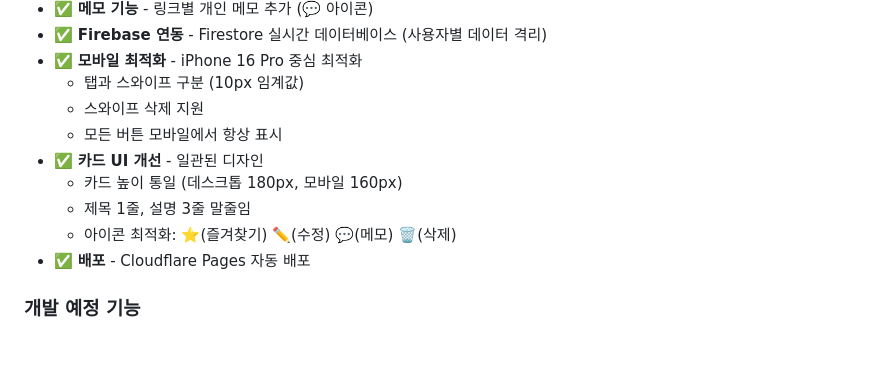
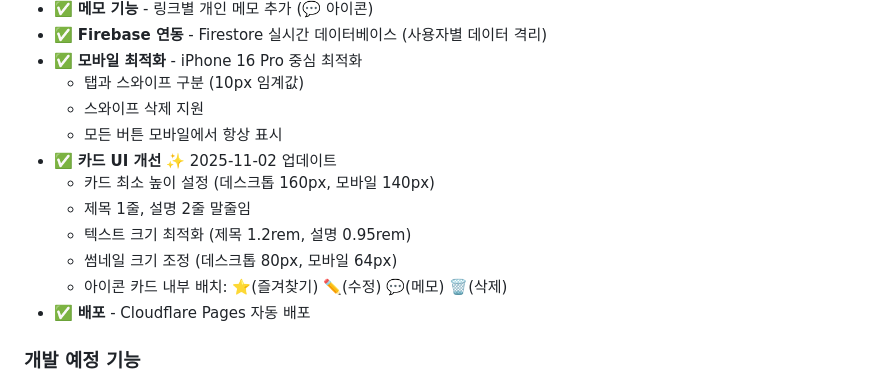
Before and after one commit to appleNY/Keeply, a Markdown page: README.md, the part around one of its changes. Rendered like a GitHub page; blank space fills up the shorter version.

```diff
--- a/README.md
+++ b/README.md
@@ -22,10 +22,12 @@ Keeply는 인터넷 검색이나 소셜미디어에서 발견한 유용한 링
   - 탭과 스와이프 구분 (10px 임계값)
   - 스와이프 삭제 지원
   - 모든 버튼 모바일에서 항상 표시
-- ✅ **카드 UI 개선** - 일관된 디자인
-  - 카드 높이 통일 (데스크톱 180px, 모바일 160px)
-  - 제목 1줄, 설명 3줄 말줄임
-  - 아이콘 최적화: ⭐(즐겨찾기) ✏️(수정) 💬(메모) 🗑️(삭제)
+- ✅ **카드 UI 개선** ✨ 2025-11-02 업데이트
+  - 카드 최소 높이 설정 (데스크톱 160px, 모바일 140px)
+  - 제목 1줄, 설명 2줄 말줄임
+  - 텍스트 크기 최적화 (제목 1.2rem, 설명 0.95rem)
+  - 썸네일 크기 조정 (데스크톱 80px, 모바일 64px)
+  - 아이콘 카드 내부 배치: ⭐(즐겨찾기) ✏️(수정) 💬(메모) 🗑️(삭제)
 - ✅ **배포** - Cloudflare Pages 자동 배포
 
 ### 개발 예정 기능
```
Also changed, not shown: other parts of README.md (+1 -1 lines), CLAUDE.md (+14 -10 lines), TODO.md (+20 -0 lines).
